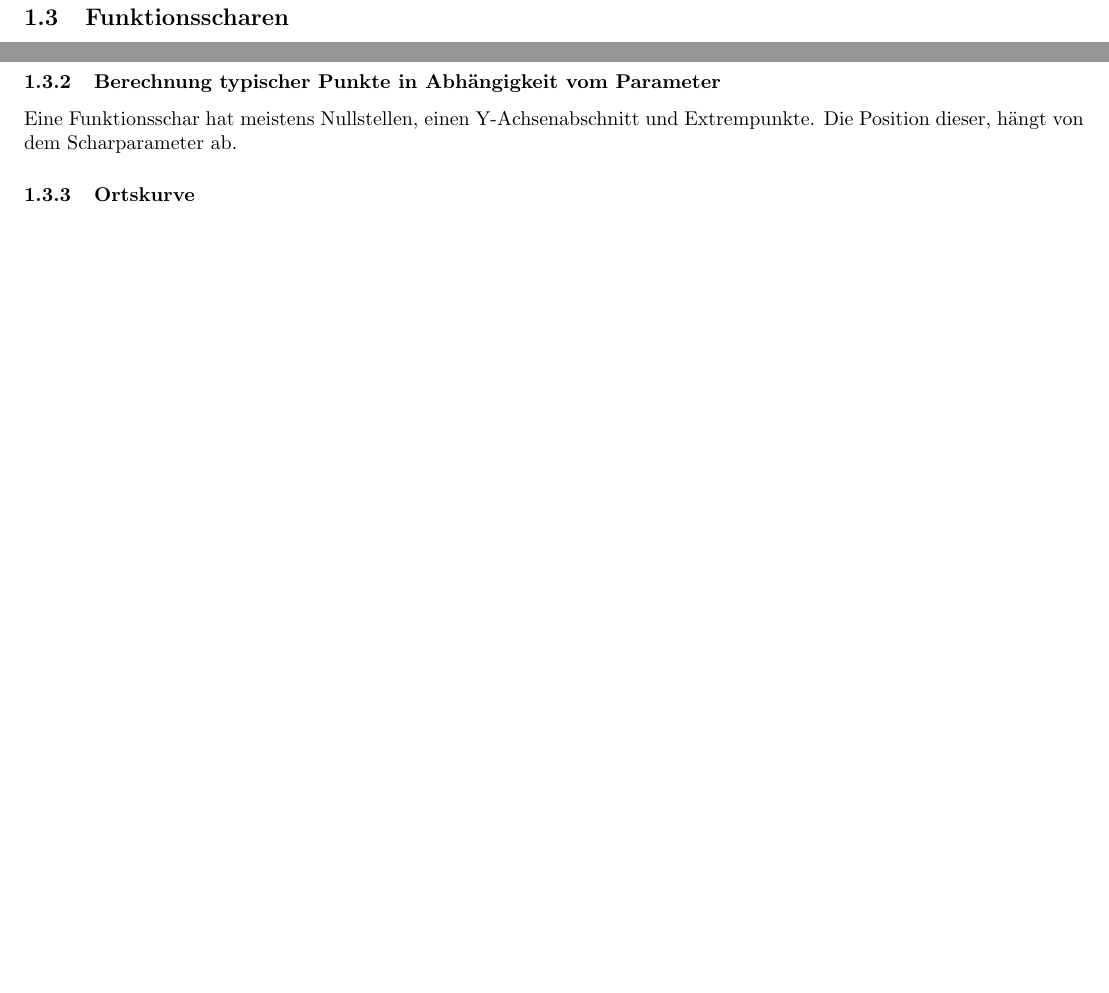
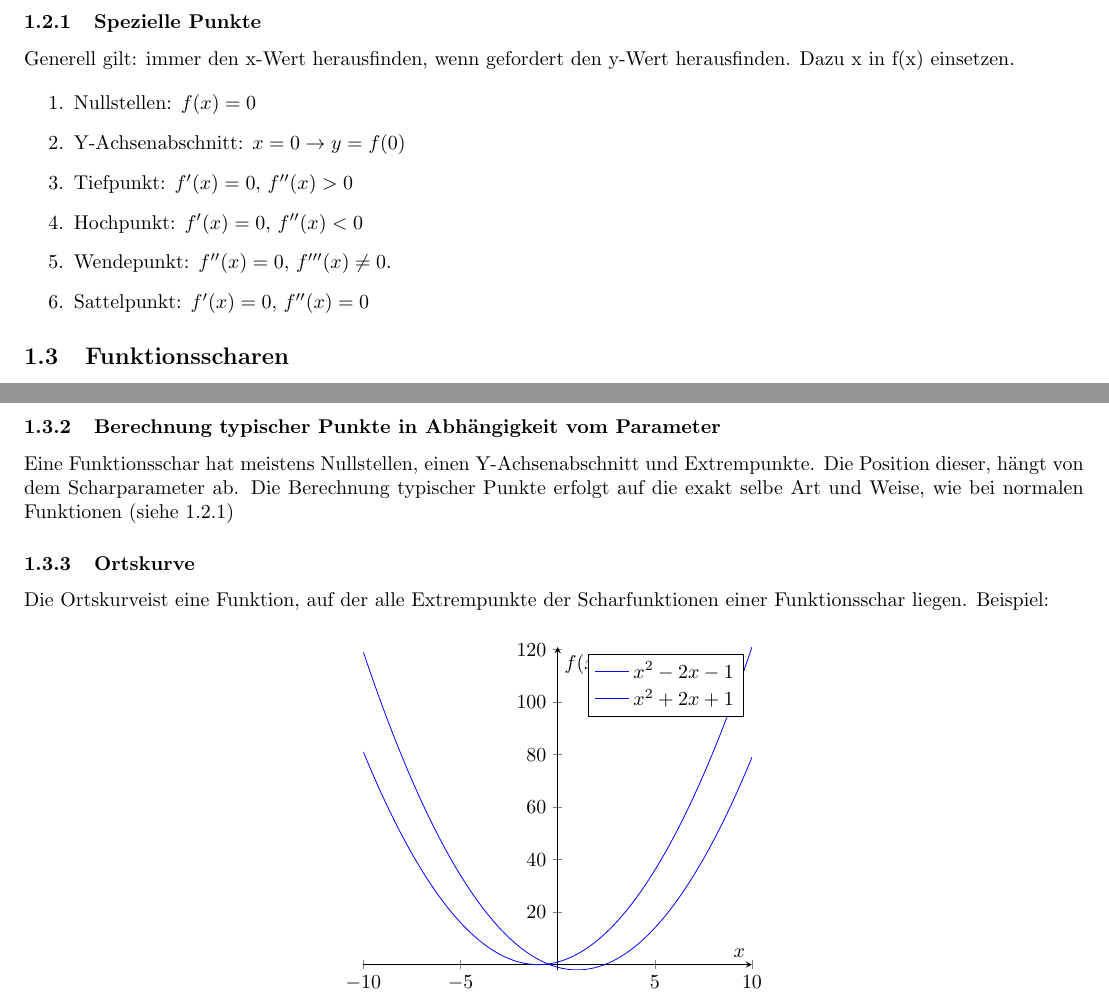
Before and after one commit to stuhlprobe/Mathe, a LaTeX paper (Zusammenfassungen - LaTex/MatheAbiMain.tex): two parts of page 3 of 5, joined at a grey line, cut at the place of the change, the shorter picture padded with empty space. Compiled offline with pdfLaTeX.

Commit message:
Added Ortskurve

```diff
--- a/Zusammenfassungen - LaTex/MatheAbiMain.tex
+++ b/Zusammenfassungen - LaTex/MatheAbiMain.tex
@@ -1,6 +1,8 @@
 \documentclass{article}
 \usepackage{graphicx} % Required for inserting images
 \usepackage{geometry}
+\usepackage{pgfplots}
+\usepackage{float}
 
 \title{Mathematik - Zusammenfassung fürs Abitur}
 \author{Maximilian Penke}
@@ -69,6 +71,19 @@ Der Graph einer Funktion ist die visuelle Abbildung der Funktion. In der Schule
 
 \end{enumerate}
 
+\subsubsection{Spezielle Punkte}\label{Spezielle Punkte}
+
+Generell gilt: immer den x-Wert herausfinden, wenn gefordert den y-Wert herausfinden. Dazu x in f(x) einsetzen.
+
+\begin{enumerate}
+    \item Nullstellen: $f(x)=0$
+    \item Y-Achsenabschnitt: $x=0 \rightarrow y=f(0)$
+    \item Tiefpunkt: $f'(x)=0$, $f''(x)>0$
+    \item Hochpunkt: $f'(x)=0$, $f''(x)<0$
+    \item Wendepunkt: $f''(x)=0$, $f'''(x)\neq 0$.
+    \item Sattelpunkt: $f'(x)=0$, $f''(x)=0$
+\end{enumerate}
+
 \subsection{Funktionsscharen}
 
 Funktionen müssen nicht nur einen Eingabewert haben. Eine Funktion $f$ kann auch von mehreren Werten abhängen.
@@ -89,9 +104,42 @@ verläuft durch den Punkt (5|8). Berechne a.
 
 \subsubsection{Berechnung typischer Punkte in Abhängigkeit vom Parameter}
 Eine Funktionsschar hat meistens Nullstellen, einen Y-Achsenabschnitt und Extrempunkte. Die Position dieser,
-hängt von dem Scharparameter ab.
+hängt von dem Scharparameter ab. Die Berechnung typischer Punkte erfolgt auf die exakt selbe Art und Weise,
+wie bei normalen Funktionen (siehe \ref{Spezielle Punkte})
 
 \subsubsection{Ortskurve}
+
+Die Ortskurveist eine Funktion, auf der alle Extrempunkte der Scharfunktionen einer Funktionsschar liegen. Beispiel:
+
+\begin{figure}[H]
+\centering
+\begin{tikzpicture}
+    \begin{axis}[
+        axis lines = center,
+        xlabel = \(x\),
+        ylabel = {\(f(x)\)},
+    ]
+    %Below the red parabola is defined
+    \addplot [
+        domain=-10:10,
+        samples=100,
+        color=blue,
+    ]
+    {x^2 - 2*x - 1};
+    \addlegendentry{\(x^2 - 2x - 1\)}
+    %Here the blue parabola is defined
+    \addplot [
+        domain=-10:10,
+        samples=100,
+        color=blue,
+        ]
+        {x^2 + 2*x + 1};
+    \addlegendentry{\(x^2 + 2x + 1\)}
+
+\end{axis}
+\end{tikzpicture}
+\end{figure}
+
 \subsubsection{Gemeinsame Punkte}
 
 \subsection{Differenzialrechnung}
```
Also changed, not shown: Zusammenfassungen - LaTex/MatheAbiMain.pdf, 6 other files.
